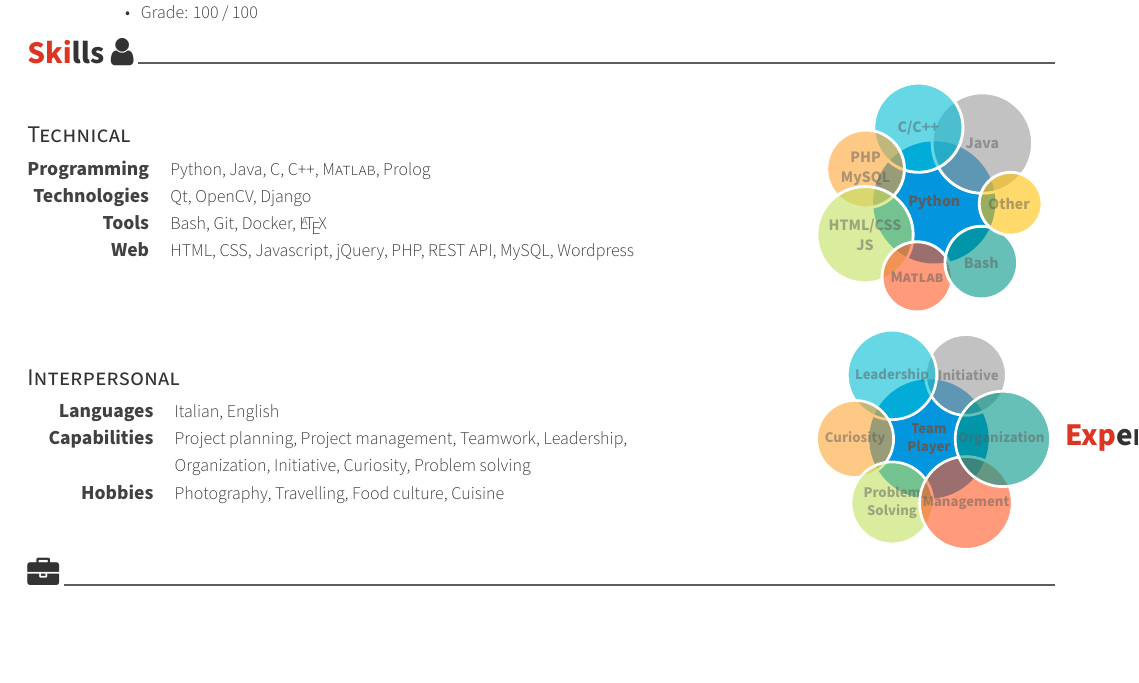
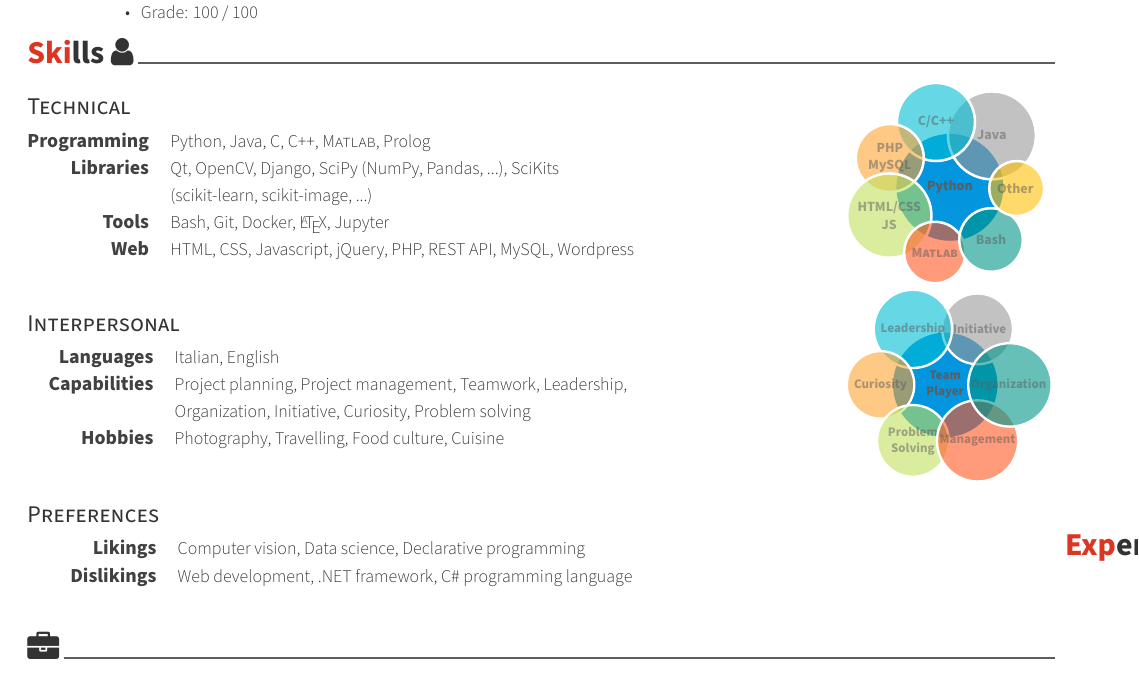
Before and after one commit to Wadaboa/cv-resume, a LaTeX CV (cv.tex, which reads cv/skills.tex): part of page 1 of 2, cut so that both start at the same text, the shorter picture padded with empty space. Compiled offline with XeLaTeX; a missing font is replaced by an installed copy or a similar font.

Commit message:
edit skills

```diff
--- a/cv/skills.tex
+++ b/cv/skills.tex
@@ -17,12 +17,12 @@
       {Python, Java, C, C++, \textsc{Matlab}, Prolog}
 
     \cvskill
-      {Technologies}
-      {Qt, OpenCV, Django}
+      {Libraries}
+      {Qt, OpenCV, Django, SciPy (NumPy, Pandas, ...), SciKits (scikit-learn, scikit-image, ...)}
 
     \cvskill
       {Tools}
-      {Bash, Git, Docker, \LaTeX}
+      {Bash, Git, Docker, \LaTeX, Jupyter}
 
     \cvskill
       {Web}
@@ -31,7 +31,7 @@
 \end{minipage}%
 \begin{minipage}[]{0.6\textwidth}
   \hfill
-  \resizebox{.4\linewidth}{!}{%
+  \resizebox{.35\linewidth}{!}{%
     \smartdiagram[bubble diagram]{
         \textbf{Python},
         \textbf{\hspace{5mm}Java\hspace{5mm}},
@@ -71,7 +72,7 @@
 \end{minipage}%
 \begin{minipage}[]{0.6\textwidth}
   \hfill
-  \resizebox{.4\linewidth}{!}{%
+  \resizebox{.35\linewidth}{!}{%
     \smartdiagram[bubble diagram]{
       \textbf{Team}\\\textbf{Player},
       \textbf{\hspace{1mm}Initiative},
@@ -83,4 +84,28 @@
     }
   }%
 \end{minipage}
-\vspace{-2.0mm}
+\vspace{2.0mm}
+
+%-------------------------------------------------------------------------------
+%	Preferences
+%-------------------------------------------------------------------------------
+
+\begin{minipage}[]{0.4\textwidth}
+  \cvsubsection{Preferences}
+  \vspace{2.0mm}
+
+  \begin{cvskills}
+    \hspace{10.0mm}
+    \cvskill
+      {Likings}
+      {Computer vision, Data science, Declarative programming}
+
+    \cvskill
+      {Dislikings}
+      {Web development, .NET framework, C\# programming language}
+  \end{cvskills}
+\end{minipage}%
+\begin{minipage}[]{0.6\textwidth}
+  \hfill
+\end{minipage}
+\vspace{4.0mm}
```
Also changed, not shown: cv.pdf, cv/skills.tex (1 more changed lines).
